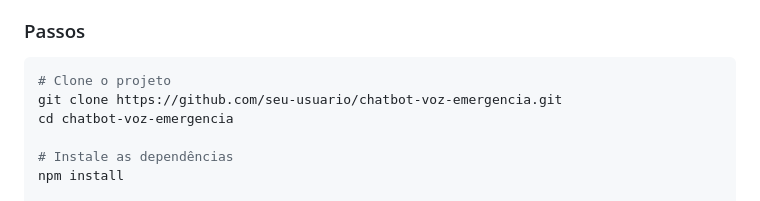
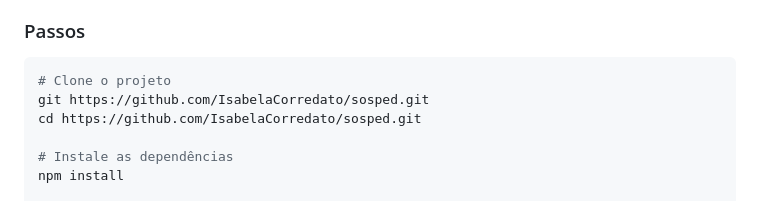
Before and after one commit to IsabelaCorredato/sosped, a Markdown page: README.md, the part around the change. GitHub-like rendering.

````diff
--- a/README.md
+++ b/README.md
@@ -34,8 +34,8 @@ Oferecer um atendimento emergencial por voz, onde o chatbot classifica o tipo de
 
 ```bash
 # Clone o projeto
-git clone https://github.com/seu-usuario/chatbot-voz-emergencia.git
-cd chatbot-voz-emergencia
+git https://github.com/IsabelaCorredato/sosped.git
+cd https://github.com/IsabelaCorredato/sosped.git
 
 # Instale as dependências
 npm install
````
